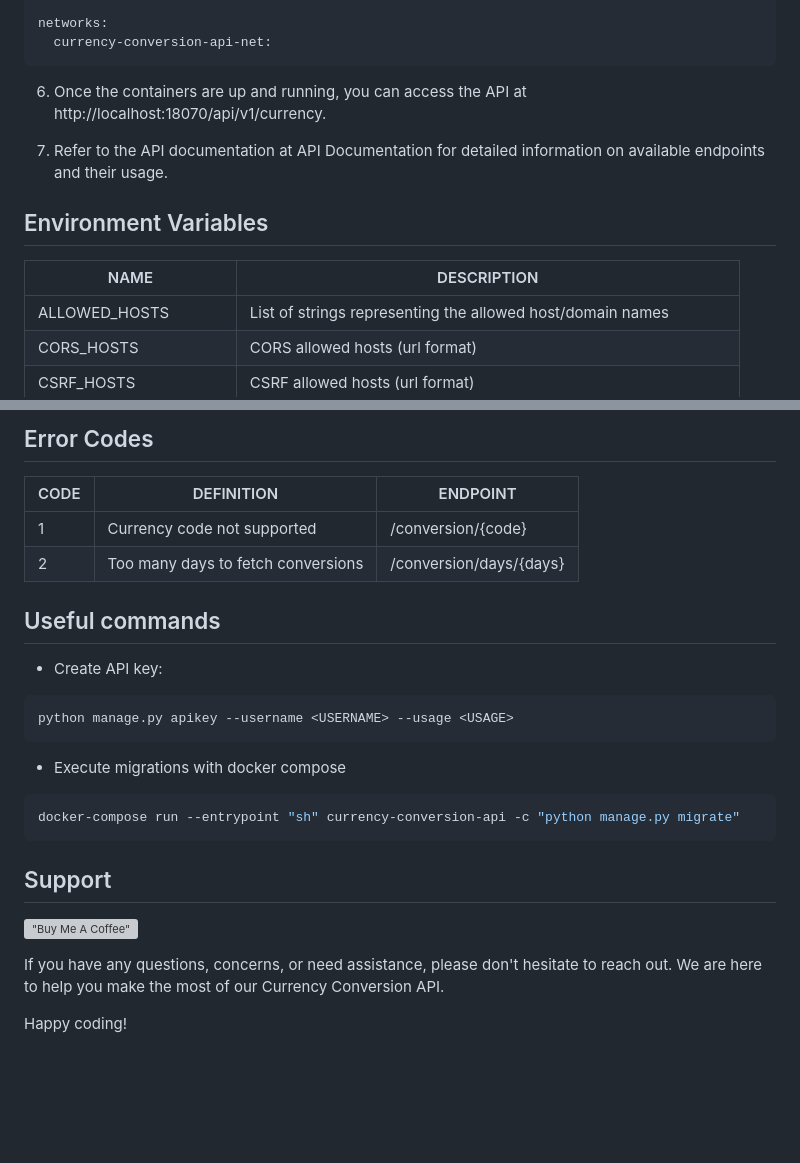
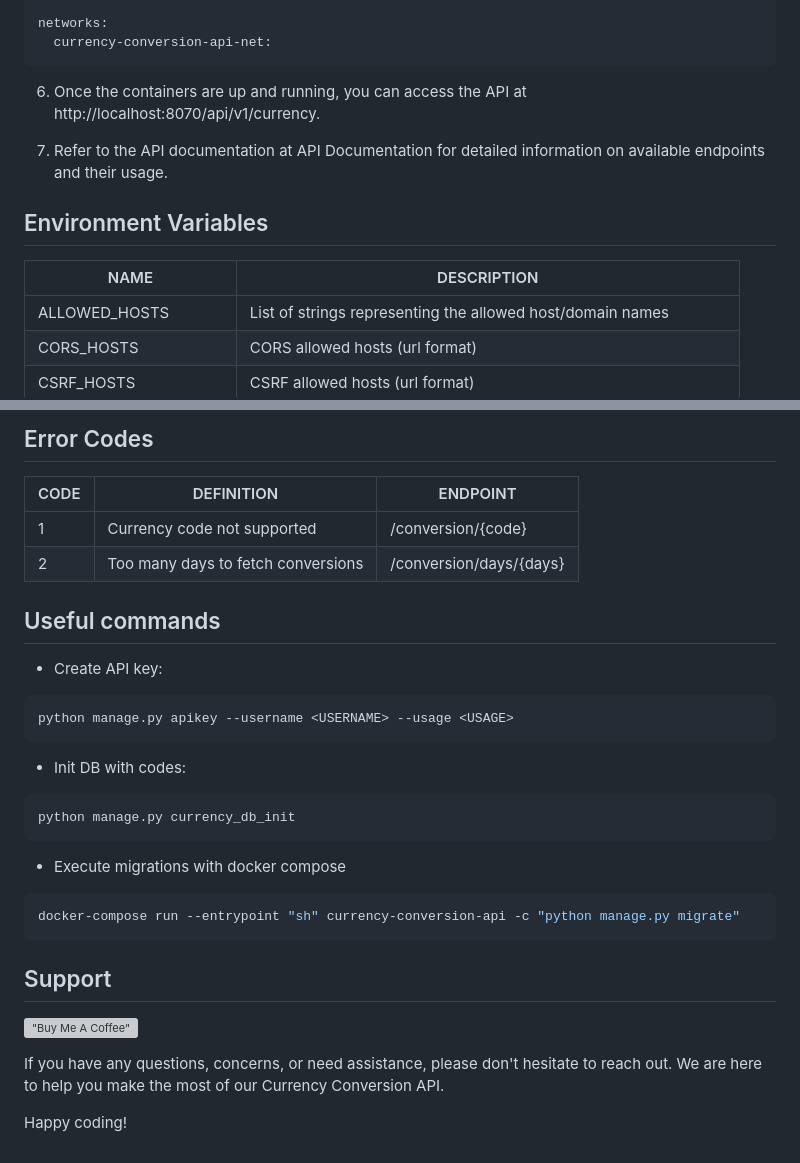
Before and after one commit to fabbo-repo/currency-exchange-api, a Markdown page: README.md, 2 parts joined by grey strips. Rendered like a GitHub page; blank space fills up the shorter version; grey boxes are pictures that could not be loaded.

```diff
--- a/README.md
+++ b/README.md
@@ -85,14 +87,14 @@ networks:
   currency-conversion-api-net:
 ~~~
 
-6. Once the containers are up and running, you can access the API at http://localhost:18070/api/v1/currency.
+6. Once the containers are up and running, you can access the API at http://localhost:8070/api/v1/currency.
 
 7. Refer to the API documentation at API Documentation for detailed information on available endpoints and their usage.
 
 ## Environment Variables
 
 | NAME                | DESCRIPTION                                                      |
-| ------------------- | ---------------------------------------------------------------- |
+|---------------------|------------------------------------------------------------------|
 | ALLOWED_HOSTS       | List of strings representing the allowed host/domain names       |
 | CORS_HOSTS          | CORS allowed hosts (url format)                                  |
 | CSRF_HOSTS          | CSRF allowed hosts (url format)                                  |
@@ -106,7 +108,7 @@ networks:
 ## Error Codes
 
 | CODE | DEFINITION                         | ENDPOINT                |
-| ---- | ---------------------------------- | ----------------------- |
+|------|------------------------------------|-------------------------|
 | 1    | Currency code not supported        | /conversion/{code}      |
 | 2    | Too many days to fetch conversions | /conversion/days/{days} |
 
@@ -116,6 +118,12 @@ networks:
 
 ~~~bash
 python manage.py apikey --username <USERNAME> --usage <USAGE>
+~~~
+
+* Init DB with codes:
+
+~~~bash
+python manage.py currency_db_init
 ~~~
 
 * Execute migrations with docker compose
@@ -128,6 +136,7 @@ docker-compose run --entrypoint "sh" currency-conversion-api -c "python manage.p
 
 [!["Buy Me A Coffee"](https://www.buymeacoffee.com/assets/img/custom_images/orange_img.png)](https://www.buymeacoffee.com/FabboMaster)
 
-If you have any questions, concerns, or need assistance, please don't hesitate to reach out. We are here to help you make the most of our Currency Conversion API.
+If you have any questions, concerns, or need assistance, please don't hesitate to reach out. We are here to help you
+make the most of our Currency Conversion API.
 
 Happy coding!
```
Also changed, not shown: other parts of README.md (+3 -1 lines).
